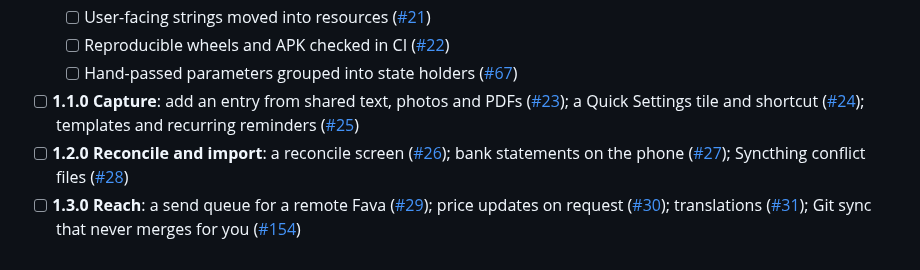
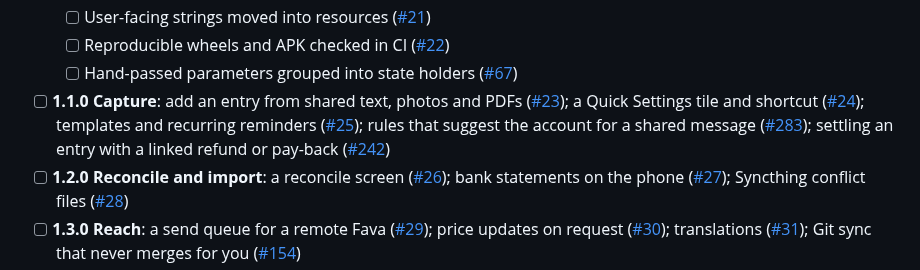
Before and after one commit to pintofi/beanbook, a Markdown page: README.md, the part around the change. Drawn GitHub-style.

Commit message:
Roadmap: message rules and settling an entry join 1.1.0 Capture (#284)

```diff
--- a/README.md
+++ b/README.md
@@ -447,7 +447,7 @@ and the status of every item.
   - [ ] User-facing strings moved into resources ([#21](https://github.com/pintofi/beanbook/issues/21))
   - [ ] Reproducible wheels and APK checked in CI ([#22](https://github.com/pintofi/beanbook/issues/22))
   - [ ] Hand-passed parameters grouped into state holders ([#67](https://github.com/pintofi/beanbook/issues/67))
-- [ ] **1.1.0 Capture**: add an entry from shared text, photos and PDFs ([#23](https://github.com/pintofi/beanbook/issues/23)); a Quick Settings tile and shortcut ([#24](https://github.com/pintofi/beanbook/issues/24)); templates and recurring reminders ([#25](https://github.com/pintofi/beanbook/issues/25))
+- [ ] **1.1.0 Capture**: add an entry from shared text, photos and PDFs ([#23](https://github.com/pintofi/beanbook/issues/23)); a Quick Settings tile and shortcut ([#24](https://github.com/pintofi/beanbook/issues/24)); templates and recurring reminders ([#25](https://github.com/pintofi/beanbook/issues/25)); rules that suggest the account for a shared message ([#283](https://github.com/pintofi/beanbook/issues/283)); settling an entry with a linked refund or pay-back ([#242](https://github.com/pintofi/beanbook/issues/242))
 - [ ] **1.2.0 Reconcile and import**: a reconcile screen ([#26](https://github.com/pintofi/beanbook/issues/26)); bank statements on the phone ([#27](https://github.com/pintofi/beanbook/issues/27)); Syncthing conflict files ([#28](https://github.com/pintofi/beanbook/issues/28))
 - [ ] **1.3.0 Reach**: a send queue for a remote Fava ([#29](https://github.com/pintofi/beanbook/issues/29)); price updates on request ([#30](https://github.com/pintofi/beanbook/issues/30)); translations ([#31](https://github.com/pintofi/beanbook/issues/31)); Git sync that never merges for you ([#154](https://github.com/pintofi/beanbook/issues/154))
 
```
Also changed, not shown: ROADMAP.md (+2 -0 lines).
